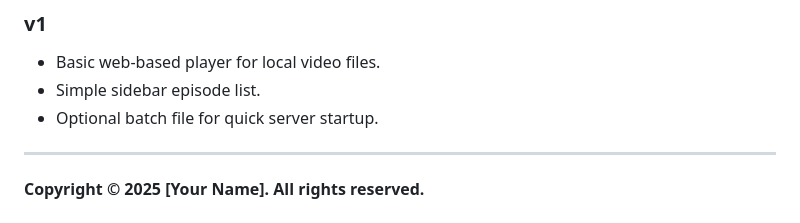
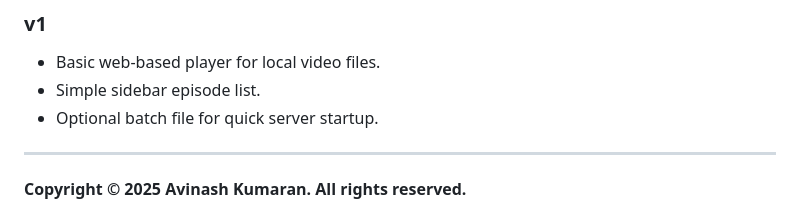
Before and after one commit to 22194764/MinimalWebPlayer, a Markdown page: Readme.md, the part around the change. GitHub-like rendering.

```diff
--- a/Readme.md
+++ b/Readme.md
@@ -95,7 +95,7 @@ python process_mkv.py
 - Optional batch file for quick server startup.
 
 ---
-**Copyright © 2025 [Your Name]. All rights reserved.**
+**Copyright © 2025 Avinash Kumaran. All rights reserved.**
 
 This software is for personal use only.
 Copying, redistribution, or modification without explicit permission is prohibited.
```
